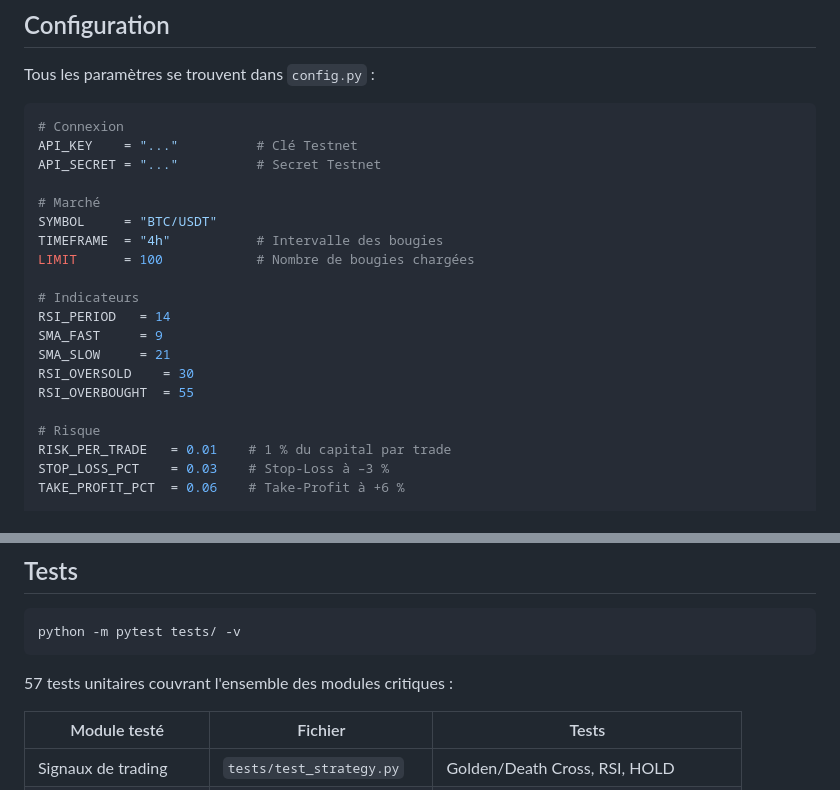
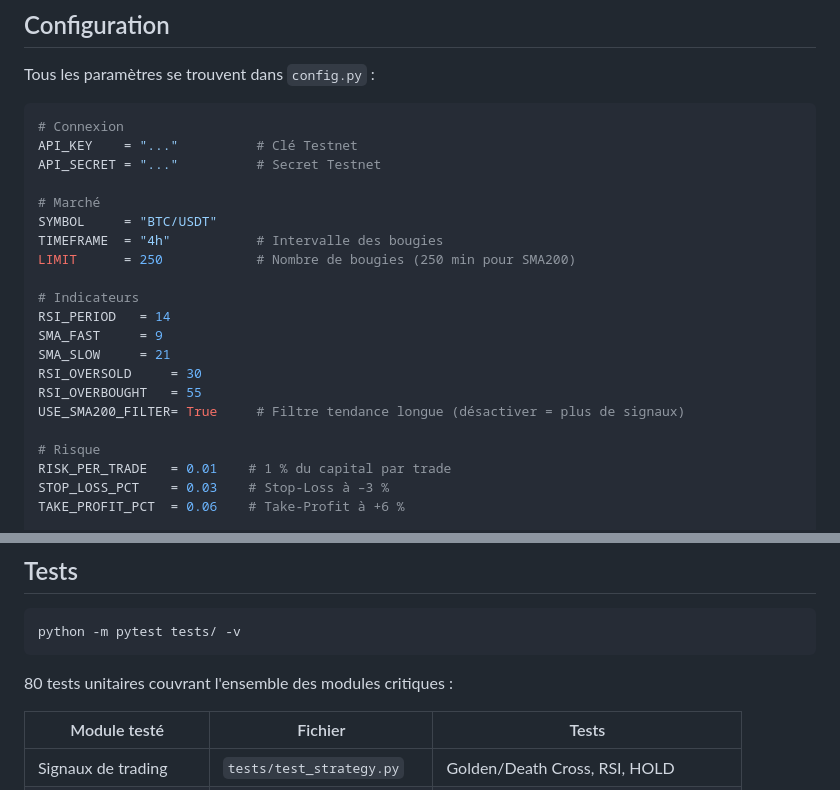
Before and after one commit to Jolandoo/Trading-Bot, a Markdown page: README.md, 2 parts joined by grey strips. GitHub-like rendering.

````diff
--- a/README.md
+++ b/README.md
@@ -69,14 +73,15 @@ API_SECRET = "..."          # Secret Testnet
 # Marché
 SYMBOL     = "BTC/USDT"
 TIMEFRAME  = "4h"           # Intervalle des bougies
-LIMIT      = 100            # Nombre de bougies chargées
+LIMIT      = 250            # Nombre de bougies (250 min pour SMA200)
 
 # Indicateurs
 RSI_PERIOD   = 14
 SMA_FAST     = 9
 SMA_SLOW     = 21
-RSI_OVERSOLD    = 30
-RSI_OVERBOUGHT  = 55
+RSI_OVERSOLD     = 30
+RSI_OVERBOUGHT   = 55
+USE_SMA200_FILTER= True     # Filtre tendance longue (désactiver = plus de signaux)
 
 # Risque
 RISK_PER_TRADE   = 0.01    # 1 % du capital par trade
@@ -273,7 +284,7 @@ Le ratio gain/perte de 1,79 valide la logique SL/TP asymétrique (3 % / 6 %).
 python -m pytest tests/ -v
 ```
 
-57 tests unitaires couvrant l'ensemble des modules critiques :
+80 tests unitaires couvrant l'ensemble des modules critiques :
 
 | Module testé | Fichier | Tests |
 |---|---|---|
````
Also changed, not shown: other parts of README.md (+14 -4 lines).
